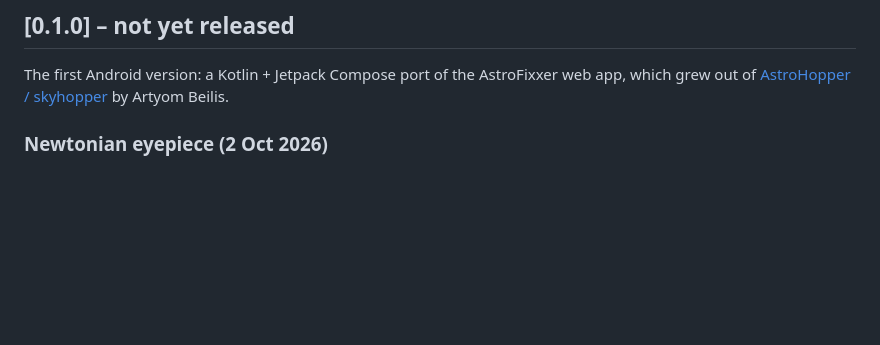
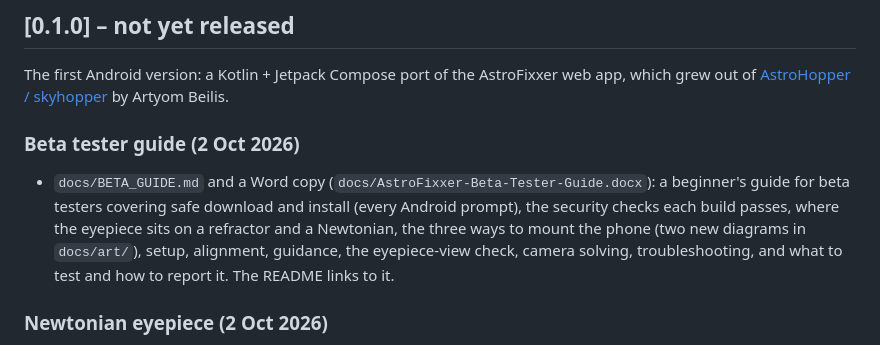
Before and after one commit to Zenithquonta/astrofixxer-android, a Markdown page: CHANGELOG.md, the part around the change. GitHub-like rendering; blank space fills up the shorter version.

```diff
--- a/CHANGELOG.md
+++ b/CHANGELOG.md
@@ -7,6 +7,10 @@ Every update and fix to AstroFixxer, newest first. Dates are when the work lande
 
 The first Android version: a Kotlin + Jetpack Compose port of the AstroFixxer web app, which grew out of
 [AstroHopper / skyhopper](https://github.com/artyom-beilis/skyhopper) by Artyom Beilis.
+
+### Beta tester guide (2 Oct 2026)
+
+- `docs/BETA_GUIDE.md` and a Word copy (`docs/AstroFixxer-Beta-Tester-Guide.docx`): a beginner's guide for beta testers covering safe download and install (every Android prompt), the security checks each build passes, where the eyepiece sits on a refractor and a Newtonian, the three ways to mount the phone (two new diagrams in `docs/art/`), setup, alignment, guidance, the eyepiece-view check, camera solving, troubleshooting, and what to test and how to report it. The README links to it.
 
 ### Newtonian eyepiece (2 Oct 2026)
 
```
Also changed, not shown: README.md (+2 -0 lines), docs/BETA_GUIDE.md (added, +314 -0 lines), docs/HANDOFF.md (+6 -0 lines), docs/art/guide-eyepiece.png (added), docs/art/guide-mounting.png (added), 1 other file.
